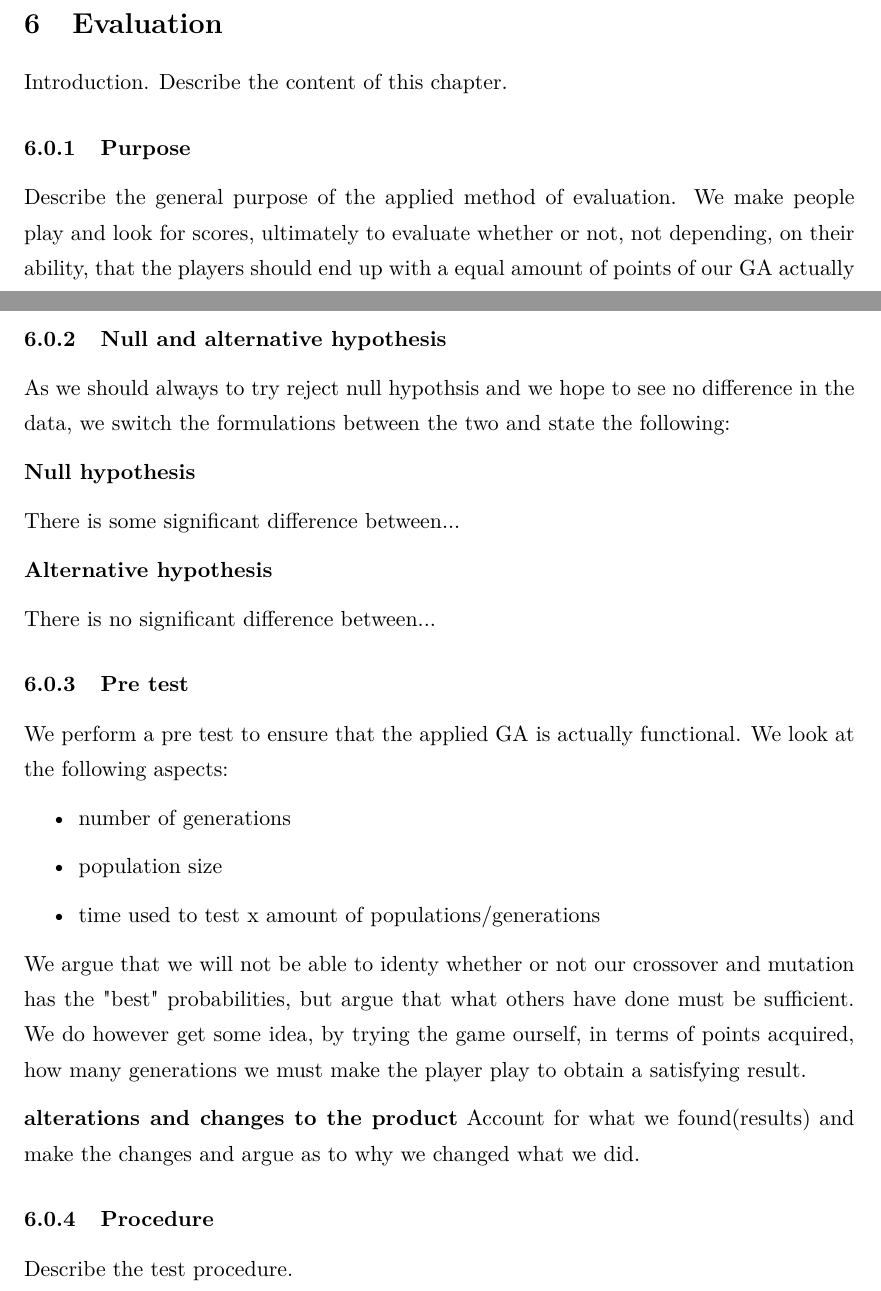
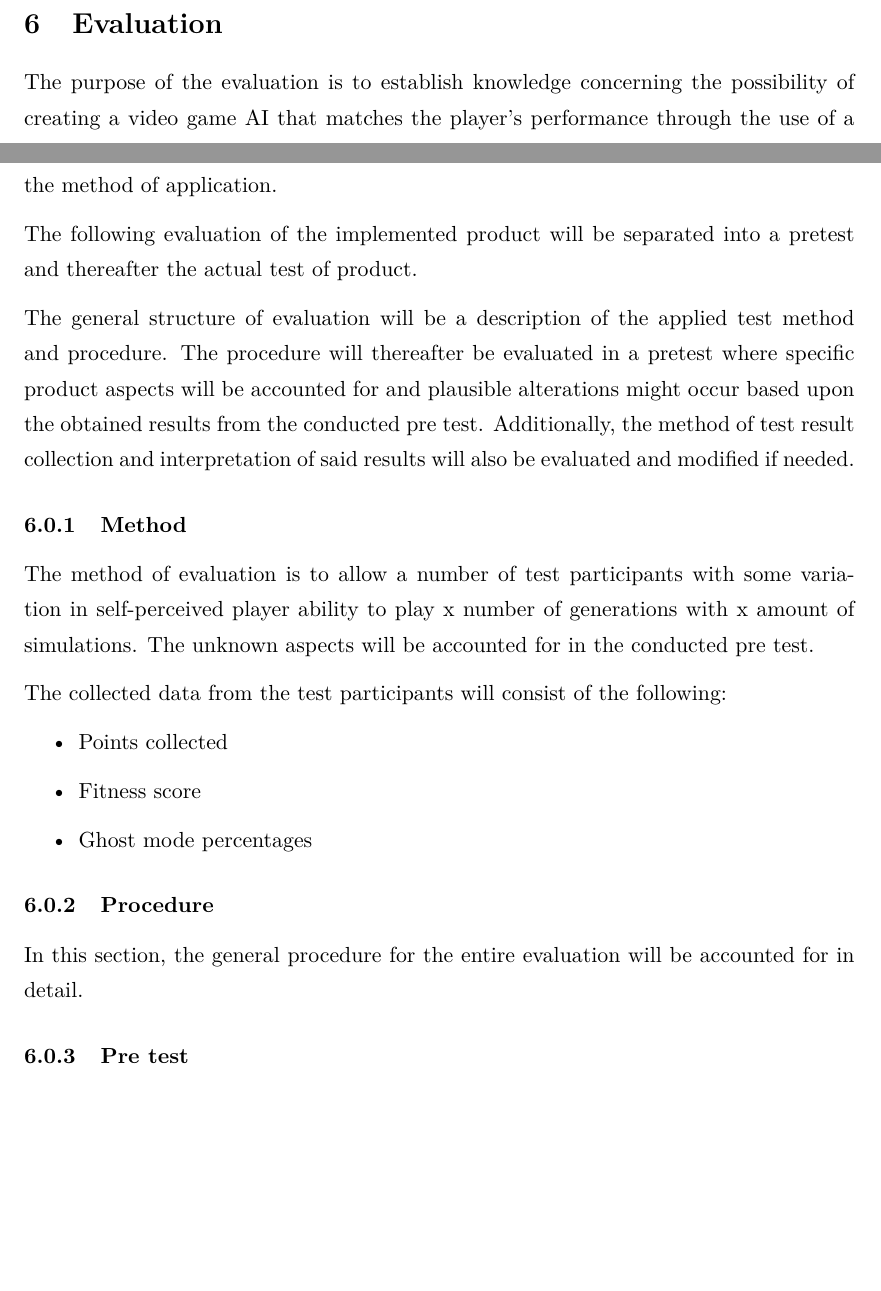
Before and after one commit to Borisln90/med5report, a LaTeX document (main.tex, which reads chapters/evaluation.tex): two parts of page 29 of 33, joined at a grey line, cut so that both start at the same text, the shorter picture padded with empty space. Compiled offline with pdfLaTeX.

Commit message:
updated
Define the test purpose. If we test like so, we end up with the
following knowledge.. bla bla

```diff
--- a/chapters/evaluation.tex
+++ b/chapters/evaluation.tex
@@ -1,33 +1,30 @@
 \section{Evaluation} \label{sec:evaluation}
+The purpose of the evaluation is to establish knowledge concerning the possibility of creating a video game AI that matches the player's performance through the use of a genetic algorithm as stated in the final problem statement.(See section XX) Additionally we will be able to evaluate upon the specified requirements and evaluate the success of the method of application.
 
-Introduction. Describe the content of this chapter.
-
-\subsubsection{Purpose}
-Describe the general purpose of the applied method of evaluation. We make people play and look for scores, ultimately to evaluate whether or not, not depending, on their ability, that the players should end up with a equal amount of points of our GA actually works.
-
-\subsubsection{Null and alternative hypothesis}
+The following evaluation of the implemented product will be separated into a pretest and thereafter the actual test of product.
 
 
-As we should always to try reject null hypothsis and we hope to see no difference in the data, we switch the formulations between the two and state the following:
+The general structure of evaluation will be a description of the applied test method and procedure. The procedure will thereafter be evaluated in a pretest where specific product aspects will be accounted for and plausible alterations might occur based upon the obtained results from the conducted pre test. Additionally, the method of test result collection and interpretation of said results will also be evaluated and modified if needed.
 
 
-\textbf{Null hypothesis}
+\subsubsection{Method}
+The method of evaluation is to allow a number of test participants with some variation in self-perceived player ability to play x number of generations with x amount of simulations. The unknown aspects will be accounted for in the conducted pre test.
+
+The collected data from the test participants will consist of the following:
+
+\begin{itemize}
+\item Points collected
+\item Fitness score
+\item Ghost mode percentages
+\end{itemize}
 
 
-There is some significant difference between...
 
+\subsubsection{Procedure}
+In this section, the general procedure for the entire evaluation will be accounted for in detail.
 
-\textbf{Alternative hypothesis}
-
-
-There is no significant difference between...
 
 
 \subsubsection{Pre test}
 
-We perform a pre test to ensure that the applied GA is actually functional. We look at the following aspects:
-
 \begin{itemize}
-\item number of generations
-\item population size
-\item time used to test x amount of populations/generations
@@ -34,10 +35,7 @@ We perform a pre test to ensure that the applied GA is actually functional. We l
 \end{itemize}
 
-We argue that we will not be able to identy whether or not our crossover and mutation has the "best" probabilities, but argue that what others have done must be sufficient. We do however get some idea, by trying the game ourself, in terms of points acquired, how many generations we must make the player play to obtain a satisfying result.
+\subsubsection{Results}
+
+\subsubsection{Result evaluation}
 
 
-\textbf{alterations and changes to the product}
-Account for what we found(results) and make the changes and argue as to why we changed what we did.
-
-\subsubsection{Procedure}
-Describe the test procedure.
```
Also changed, not shown: chapters/evaluation.tex (11 more changed lines).
